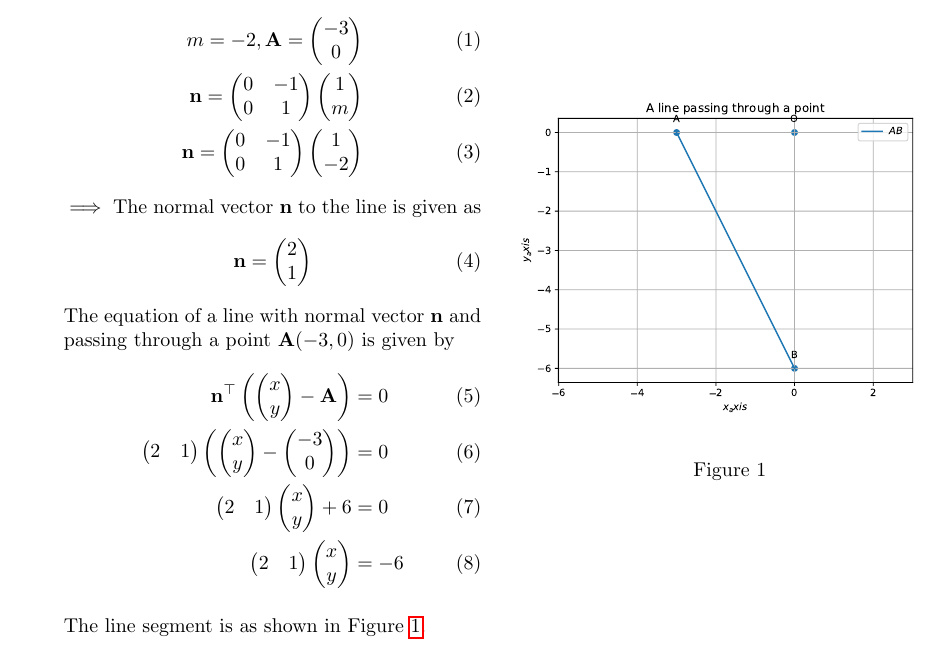
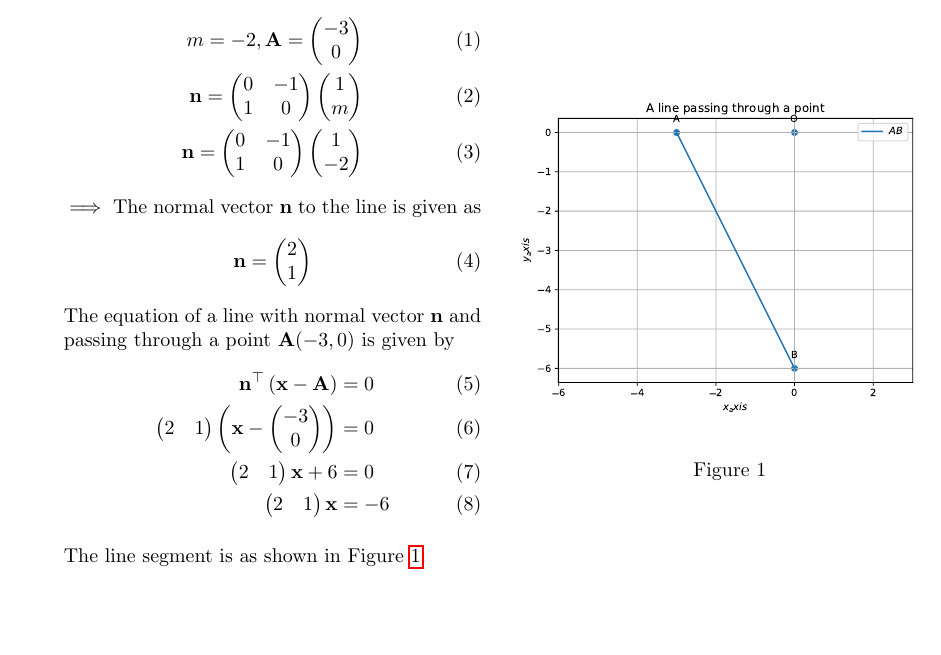
Before and after one commit to srikanth9515/FWC, a LaTeX document (Line/11.10.2.5/line.tex): part of the page, cut so that both start at the same text, the shorter picture padded with empty space. The pictures show the PDF file Line/11.10.2.5/line.pdf that the author committed with the source.

Commit message:
Add files via upload

```diff
--- a/Line/11.10.2.5/line.tex
+++ b/Line/11.10.2.5/line.tex
@@ -49,8 +49,8 @@ This is Problem-5 from Exercise 10.2
 Let
 \begin{align}
 m=-2,\vec{A}=\myvec{-3\\0}\\
-\vec{n}=\myvec{0&-1\\0&1}\myvec{1\\m}\\
-\vec{n}=\myvec{0&-1\\0&1}\myvec{1\\-2}
+\vec{n}=\myvec{0&-1\\1&0}\myvec{1\\m}\\
+\vec{n}=\myvec{0&-1\\1&0}\myvec{1\\-2}
 \end{align}
 $\implies$ The normal vector $\vec{n}$ to the line is given as
 \begin{align}
@@ -58,11 +58,11 @@ $\implies$ The normal vector $\vec{n}$ to the line is given as
 \end{align}
 The equation of a line with normal vector $\vec{n}$ and passing through a point $\vec{A}(-3,0)$ is given by
 \begin{align}
-	\vec{n}^\top\brak{\myvec{x\\y}-\vec{A}} &= 0 \\
-	\myvec { 2 & 1 } \brak{ \myvec{ x\\y } - \myvec{ -3 \\ 0}} &= 0  \\
-	\myvec{ 2 & 1} \myvec{x\\y} +6 &= 0 \\
+	\vec{n}^\top\brak{\vec{x}-\vec{A}} &= 0 \\
+	\myvec { 2 & 1 } \brak{ \vec{x} - \myvec{ -3 \\ 0}} &= 0  \\
+	\myvec{ 2 & 1} \vec{x} +6 &= 0 \\
         \label{eq:1}
-	\myvec{ 2 & 1} \myvec{x\\y}  &= -6
+	\myvec{ 2 & 1} \vec{x}  &= -6
 \end{align}
 
  The line segment is as shown in Figure \ref{fig:Fig1}.
```
Also changed, not shown: Line/11.10.2.5/line.pdf.
